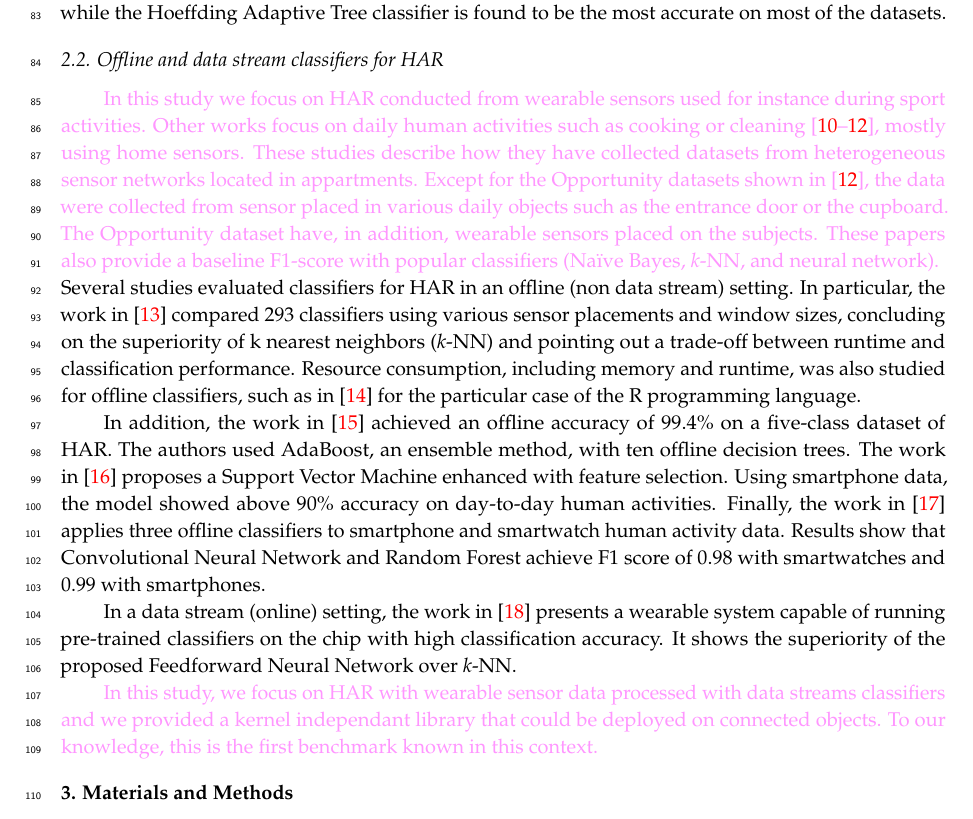
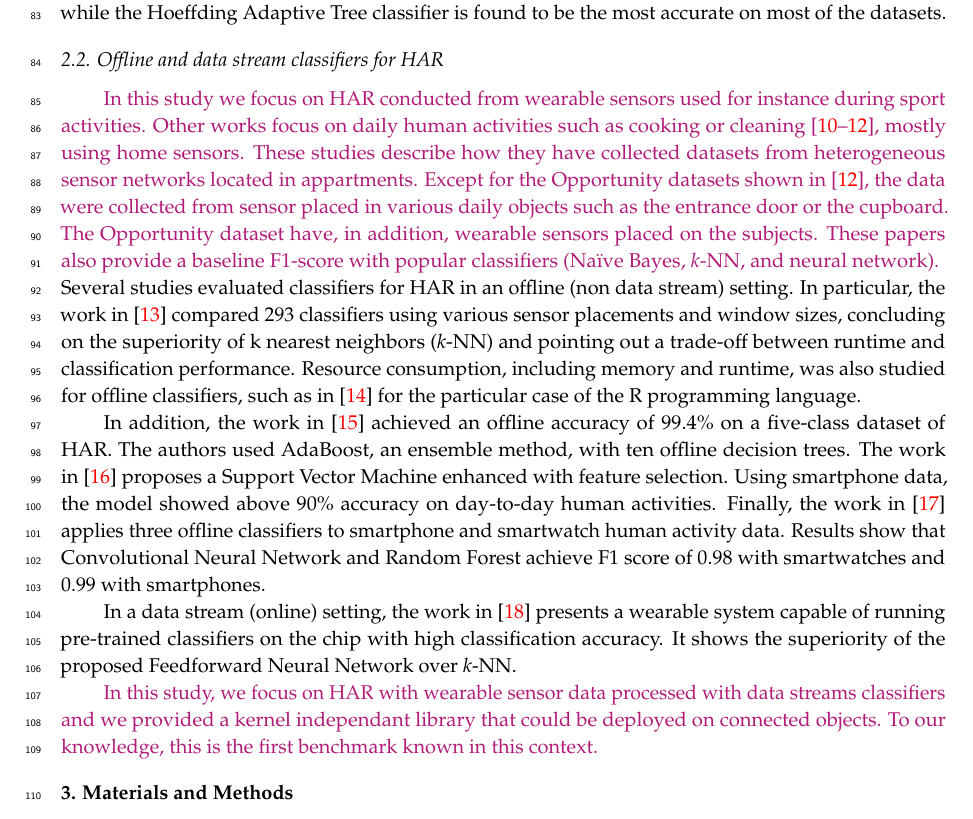
Before and after one commit to big-data-lab-team/paper-benchmark-har-data-stream, a LaTeX paper (paper.tex): part of page 3 of 17, cut so that both start at the same text. Compiled offline with pdfLaTeX.

Commit message:
Update revision colors to make it easier to read.

```diff
--- a/paper.tex
+++ b/paper.tex
@@ -45,7 +45,7 @@
 \newcommand{\har}[0]{HAR\xspace}
 \newcommand{\knn}[0]{\textit{k}-NN\xspace}
 \newcommand{\streamdmcpp}[0]{StreamDM-C++\xspace}
-\definecolor{revcolor}{RGB}{255,150,255}
+\definecolor{revcolor}{RGB}{176,27,119}
 \sethlcolor{revcolor}
 \newcommand{\revision}[1]{
 		\textcolor{revcolor}{#1}
```
